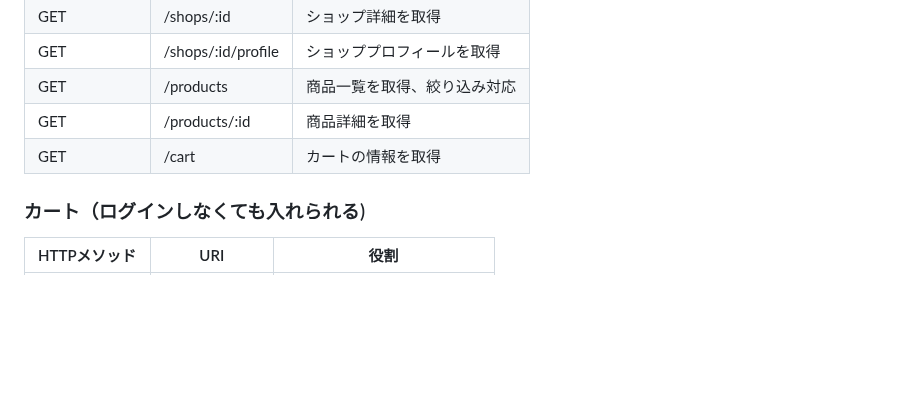
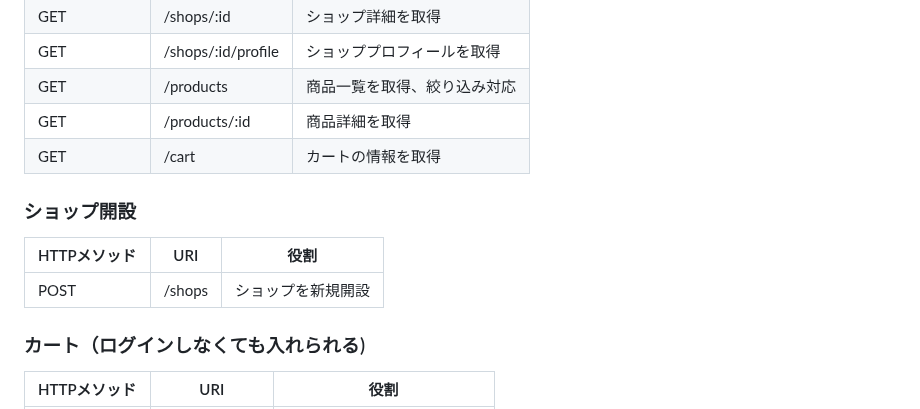
Before and after one commit to shu915/hc_practice, a Markdown page: portfolio/resource.md, the part around the change. Rendered like a GitHub page; blank space fills up the shorter version.

Commit message:
ショップ開設を追加

```diff
--- a/portfolio/resource.md
+++ b/portfolio/resource.md
@@ -62,6 +62,11 @@ adminはshopとcustomerの権限を持ちます
 |GET|/products/:id|商品詳細を取得|
 |GET|/cart|カートの情報を取得|
 
+### ショップ開設
+|HTTPメソッド|URI|役割|
+|---|---|---|
+|POST|/shops|ショップを新規開設|
+
 ### カート（ログインしなくても入れられる)
 |HTTPメソッド|URI|役割|
 |---|---|---|
```
